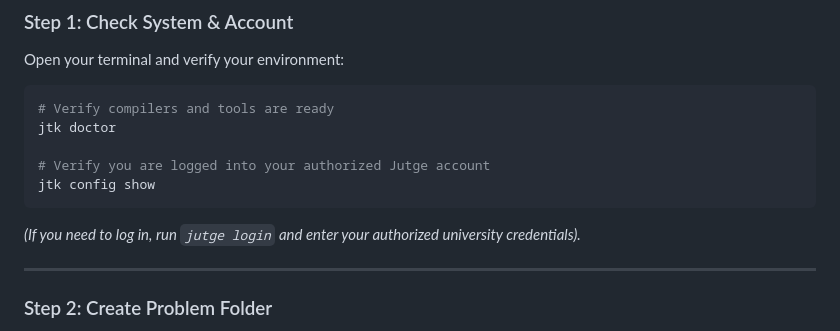
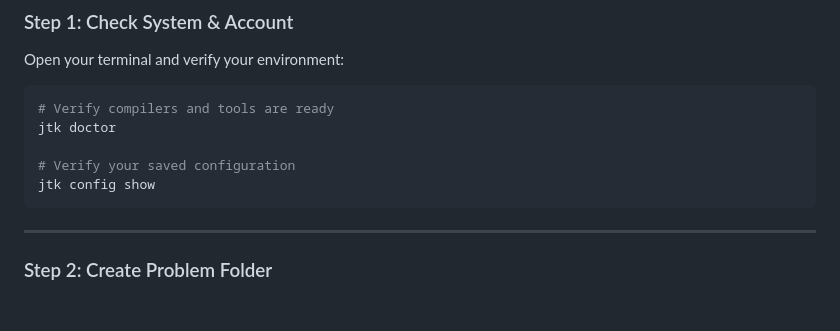
Before and after one commit to SuisSanem000/jutge-private, a Markdown page: ai-documents/ai analysis of the project/03 - Step-by-Step Problem Creation Guide.md, the part around one of its changes. Drawn GitHub-style; blank space fills up the shorter version.

````diff
--- a/ai-documents/ai analysis of the project/03 - Step-by-Step Problem Creation Guide.md
+++ b/ai-documents/ai analysis of the project/03 - Step-by-Step Problem Creation Guide.md
@@ -27,10 +89,9 @@ Open your terminal and verify your environment:
 # Verify compilers and tools are ready
 jtk doctor
 
-# Verify you are logged into your authorized Jutge account
+# Verify your saved configuration
 jtk config show
 ```
-*(If you need to log in, run `jutge login` and enter your authorized university credentials).*
 
 ---
 
````
Also changed, not shown: other parts of ai-documents/ai analysis of the project/03 - Step-by-Step Problem Creation Guide.md (+66 -4 lines).
